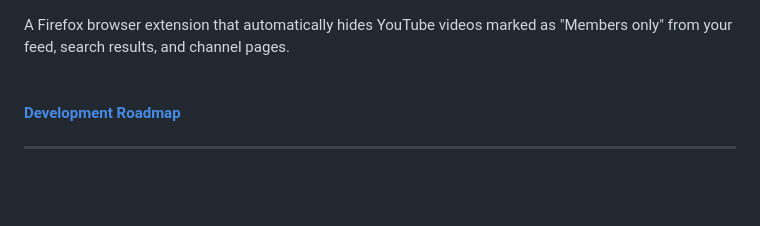
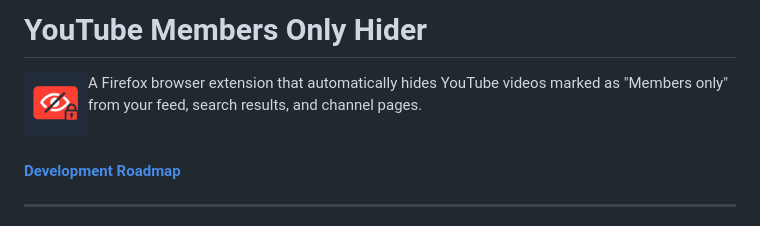
Before and after one commit to DU3RI/youtube-members-only-hider, a Markdown page: README.md, the part around the change. GitHub-like rendering; blank space fills up the shorter version.

```diff
--- a/README.md
+++ b/README.md
@@ -1,3 +1,7 @@
+# YouTube Members Only Hider
+
+<img src="icons/android-chrome-192x192.png" alt="YouTube Members Only Hider Icon" width="64" height="64" align="left" style="margin-right: 10px;">
+
 A Firefox browser extension that automatically hides YouTube videos marked as "Members only" from your feed, search results, and channel pages. <br><br><br> [**Development Roadmap**](https://github.com/users/DU3RI/projects/1)
 <br clear="left"/>
 
```
